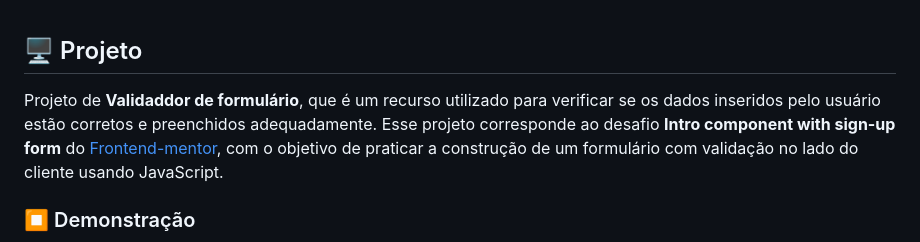
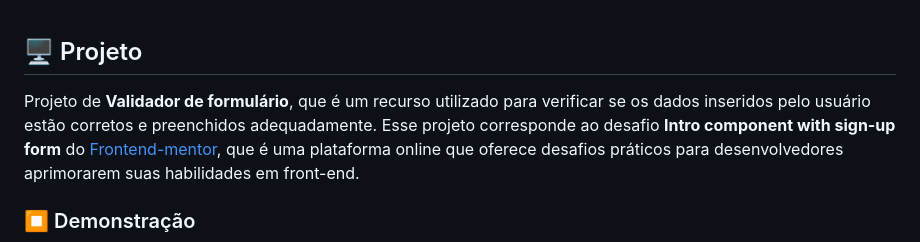
Before and after one commit to JohnPetros/form-validation, a Markdown page: README.md, the part around the change. Rendered like a GitHub page.

Commit message:
:pencil: Correcting docs erros

```diff
--- a/README.md
+++ b/README.md
@@ -23,7 +23,7 @@
 
 ## 🖥️ Projeto
 
-Projeto de **Validaddor de formulário**, que é um recurso utilizado para verificar se os dados inseridos pelo usuário estão corretos e preenchidos adequadamente. Esse projeto corresponde ao desafio **Intro component with sign-up form** do [Frontend-mentor](https://www.frontendmentor.io/), com o objetivo de praticar a construção de um formulário com validação no lado do cliente usando JavaScript.
+Projeto de **Validador de formulário**, que é um recurso utilizado para verificar se os dados inseridos pelo usuário estão corretos e preenchidos adequadamente. Esse projeto corresponde ao desafio **Intro component with sign-up form** do [Frontend-mentor](https://www.frontendmentor.io/), que é uma plataforma online que oferece desafios práticos para desenvolvedores aprimorarem suas habilidades em front-end.
 
 ### ⏹️ Demonstração
 
```
